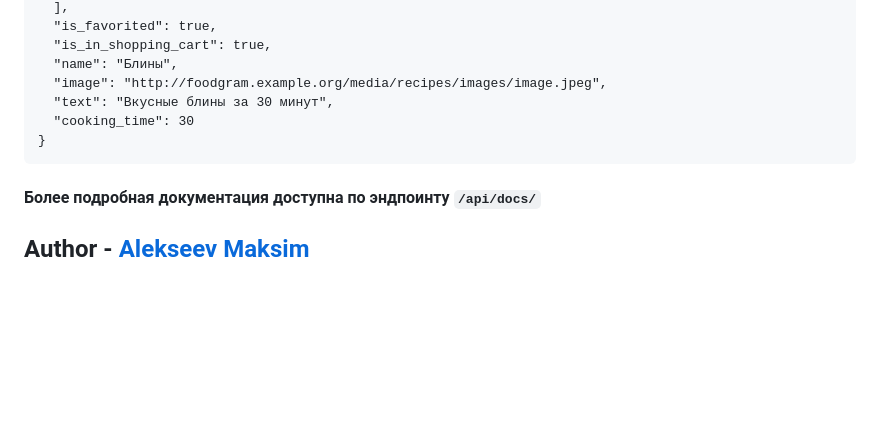
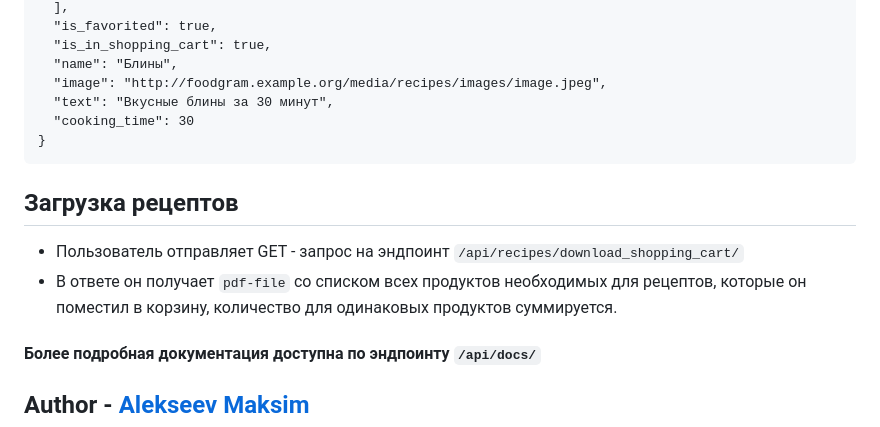
Before and after one commit to xodiumx/foodgram, a Markdown page: README.md, the part around one of its changes. GitHub-like rendering; blank space fills up the shorter version.

```diff
--- a/README.md
+++ b/README.md
@@ -181,6 +180,13 @@ python manage.py import_data --delete
 }
 ~~~
 
+## Загрузка рецептов
+
+- Пользователь отправляет GET - запрос на эндпоинт `/api/recipes/download_shopping_cart/`
+- В ответе он получает `pdf-file` со списком всех продуктов необходимых для рецептов,
+  которые он поместил в корзину, количество для одинаковых продуктов суммируется.
+
+
 #### Более подробная документация доступна по эндпоинту `/api/docs/`
 
 ## Author - [Alekseev Maksim](https://t.me/maxalxeev)
```
Also changed, not shown: other parts of README.md (+0 -1 lines).
